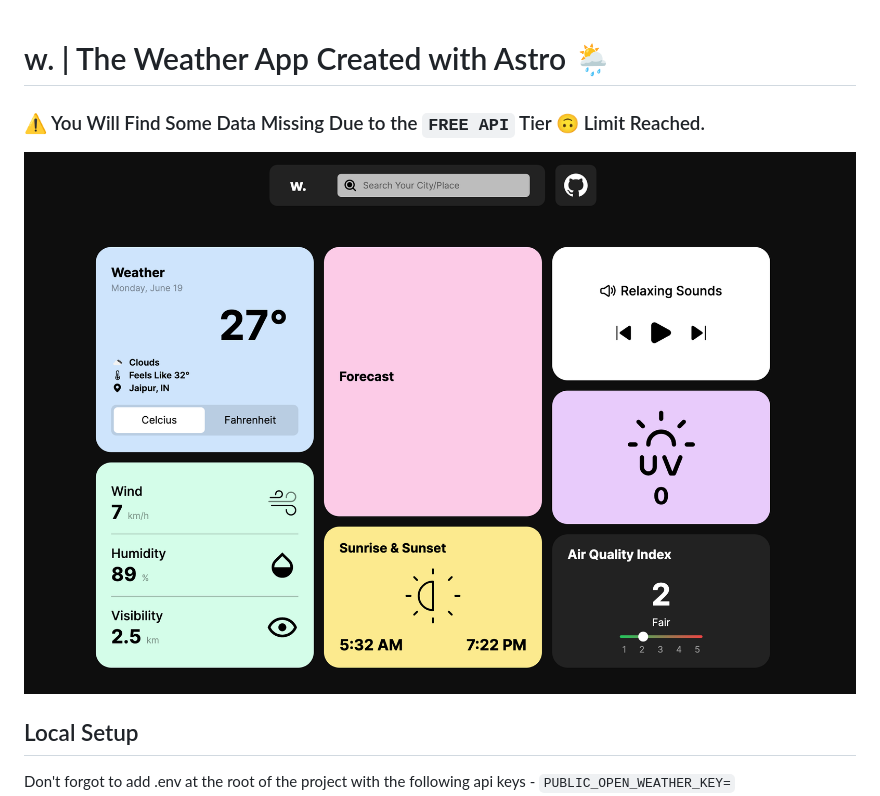
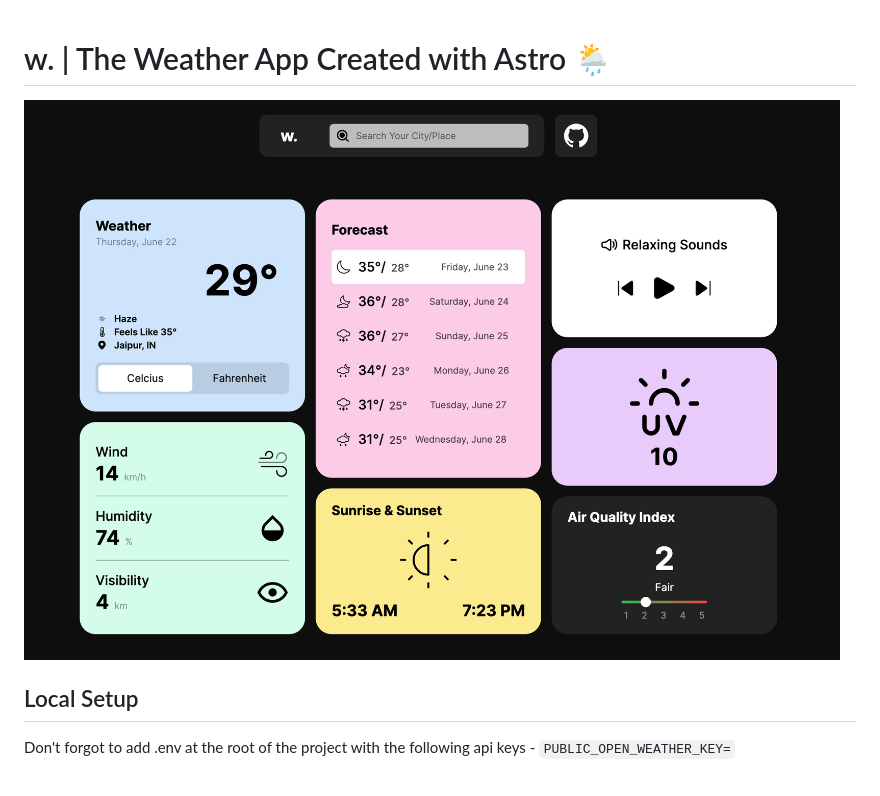
Before and after one commit to Thisisaarush/Weather-App, a Markdown page: README.md, the part around the change. Rendered like a GitHub page; pictures changed too: src/assets/home.png.

```diff
--- a/README.md
+++ b/README.md
@@ -1,6 +1,4 @@
 # w. | The Weather App Created with Astro 🌦️
-
-### ⚠️ You Will Find Some Data Missing Due to the `FREE API` Tier 🙃 Limit Reached.
 
 ![weather_app](/src/assets/home.png)
 
```
